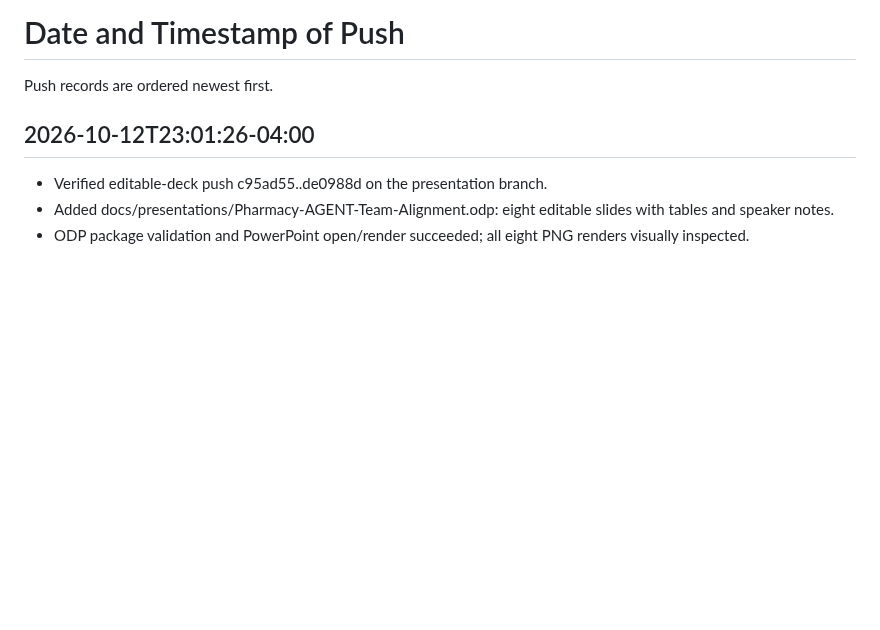
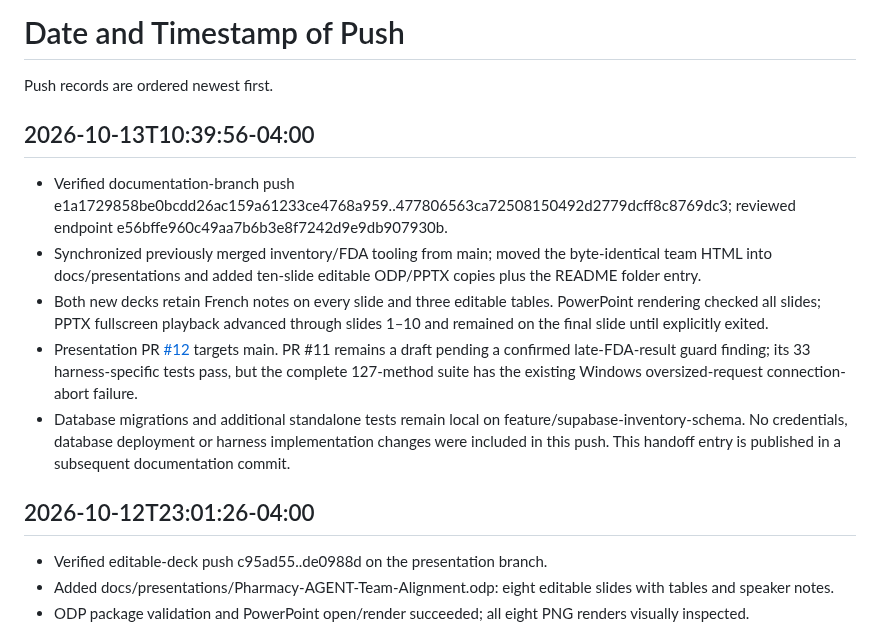
Before and after one commit to emmanuelID-cmd/Pharmacy-AGENT, a Markdown page: TEAM-REFERENCE.md, the part around the change. GitHub-like rendering; blank space fills up the shorter version.

Commit message:
docs(team): record verified editable-deck publication
What changed:

- Added the verified October 13 presentation publication timestamp and commit range to TEAM-REFERENCE.md, newest first.

Why:

- Let collaborators find the editable decks and distinguish published work from pending changes.

Collaboration:

- Records the combined team presentation and PR #12; PR #11 and local database work remain separate.

Boundaries:

- Documentation only; no implementation, database deployment, credentials or historical push records changed.

Validation:

- Remote tip and push time verified; recorded files and validations match the pushed range.
- Exact changed lines 52–58 and whitespace/Markdown checks passed.

```diff
--- a/TEAM-REFERENCE.md
+++ b/TEAM-REFERENCE.md
@@ -49,6 +49,13 @@ The active phase records live under [docs/planning/Phase](docs/planning/Phase/RE
 # Date and Timestamp of Push
 
 Push records are ordered newest first.
+## 2026-10-13T10:39:56-04:00
+
+- Verified documentation-branch push e1a1729858be0bcdd26ac159a61233ce4768a959..477806563ca72508150492d2779dcff8c8769dc3; reviewed endpoint e56bffe960c49aa7b6b3e8f7242d9e9db907930b.
+- Synchronized previously merged inventory/FDA tooling from main; moved the byte-identical team HTML into docs/presentations and added ten-slide editable ODP/PPTX copies plus the README folder entry.
+- Both new decks retain French notes on every slide and three editable tables. PowerPoint rendering checked all slides; PPTX fullscreen playback advanced through slides 1–10 and remained on the final slide until explicitly exited.
+- Presentation PR [#12](https://github.com/emmanuelID-cmd/Pharmacy-AGENT/pull/12) targets main. PR #11 remains a draft pending a confirmed late-FDA-result guard finding; its 33 harness-specific tests pass, but the complete 127-method suite has the existing Windows oversized-request connection-abort failure.
+- Database migrations and additional standalone tests remain local on feature/supabase-inventory-schema. No credentials, database deployment or harness implementation changes were included in this push. This handoff entry is published in a subsequent documentation commit.
 
 ## 2026-10-12T23:01:26-04:00
 
```
